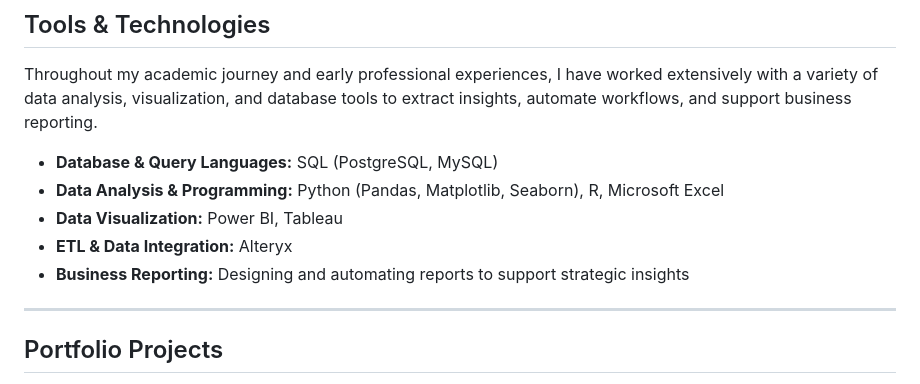
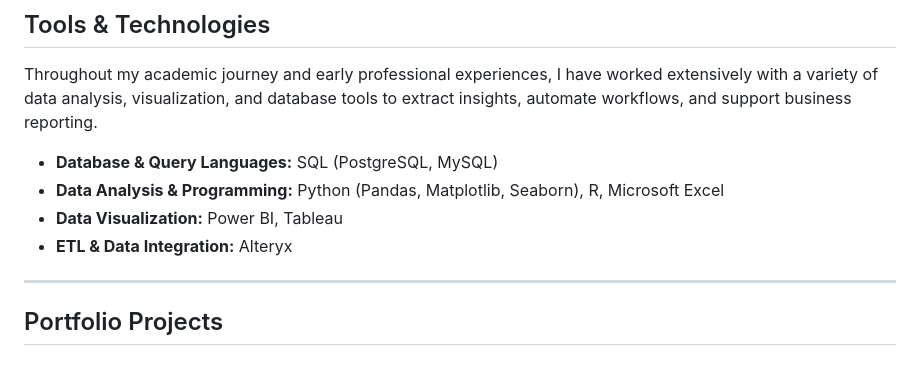
Before and after one commit to tracytle651/tracytle-portfolio, a Markdown page: README.md, the part around the change. Drawn GitHub-style.

```diff
--- a/README.md
+++ b/README.md
@@ -20,7 +20,6 @@ Throughout my academic journey and early professional experiences, I have worked
 - **Data Analysis & Programming:** Python (Pandas, Matplotlib, Seaborn), R, Microsoft Excel
 - **Data Visualization:** Power BI, Tableau
 - **ETL & Data Integration:** Alteryx
-- **Business Reporting:** Designing and automating reports to support strategic insights
 
 ---
 
```
